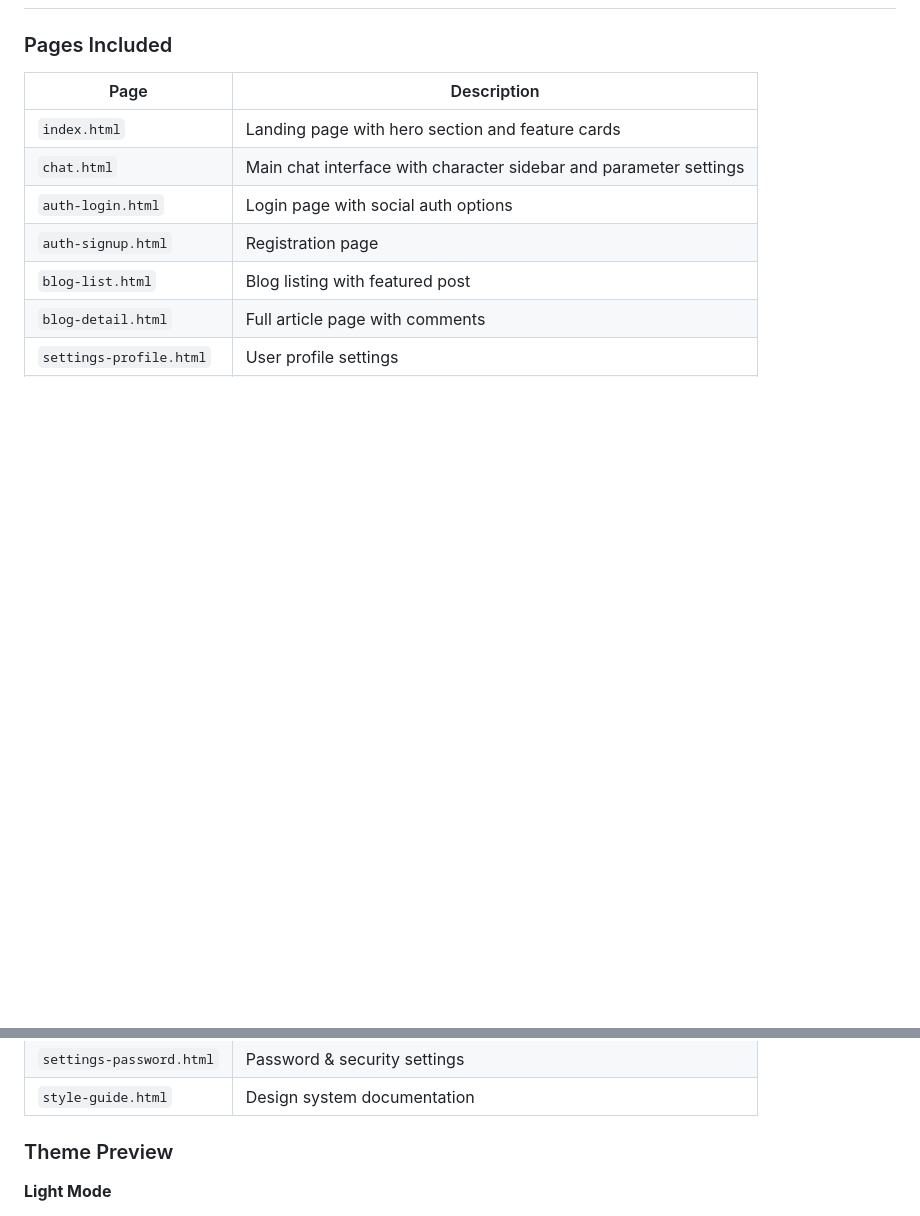
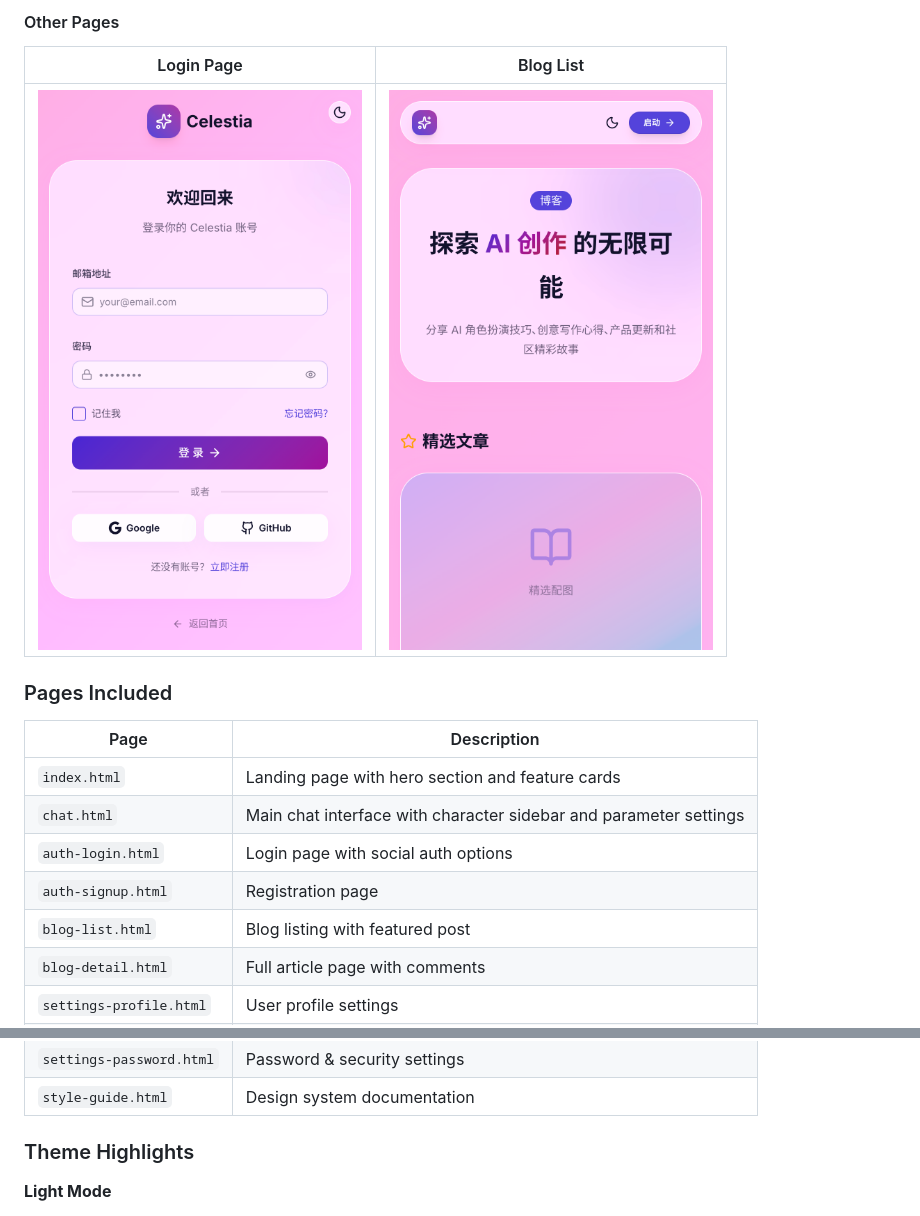
Before and after one commit to jasl/celestia-ui, a Markdown page: README.md, 2 parts joined by grey strips. GitHub-like rendering; pictures changed too: screenshots/blog-light.png (added), screenshots/login-light.png (added); blank space fills up the shorter version.

```diff
--- a/README.md
+++ b/README.md
@@ -19,3 +33,9 @@ A beautiful, fantasy-themed HTML template for AI chat playgrounds and creative w
+#### Other Pages
+
+| Login Page | Blog List |
+|:----------:|:---------:|
+| ![Login](screenshots/login-light.png) | ![Blog](screenshots/blog-light.png) |
+
 ### Pages Included
 
 | Page | Description |
@@ -30,7 +50,7 @@ A beautiful, fantasy-themed HTML template for AI chat playgrounds and creative w
 | `settings-password.html` | Password & security settings |
 | `style-guide.html` | Design system documentation |
 
-### Theme Preview
+### Theme Highlights
 
 **Light Mode**
 - Soft pink/violet gradient background
```
Also changed, not shown: other parts of README.md (+14 -0 lines), screenshots/chat-dark.png (added), screenshots/chat-light.png (added), screenshots/index-dark.png (added), screenshots/index-light.png (added).
